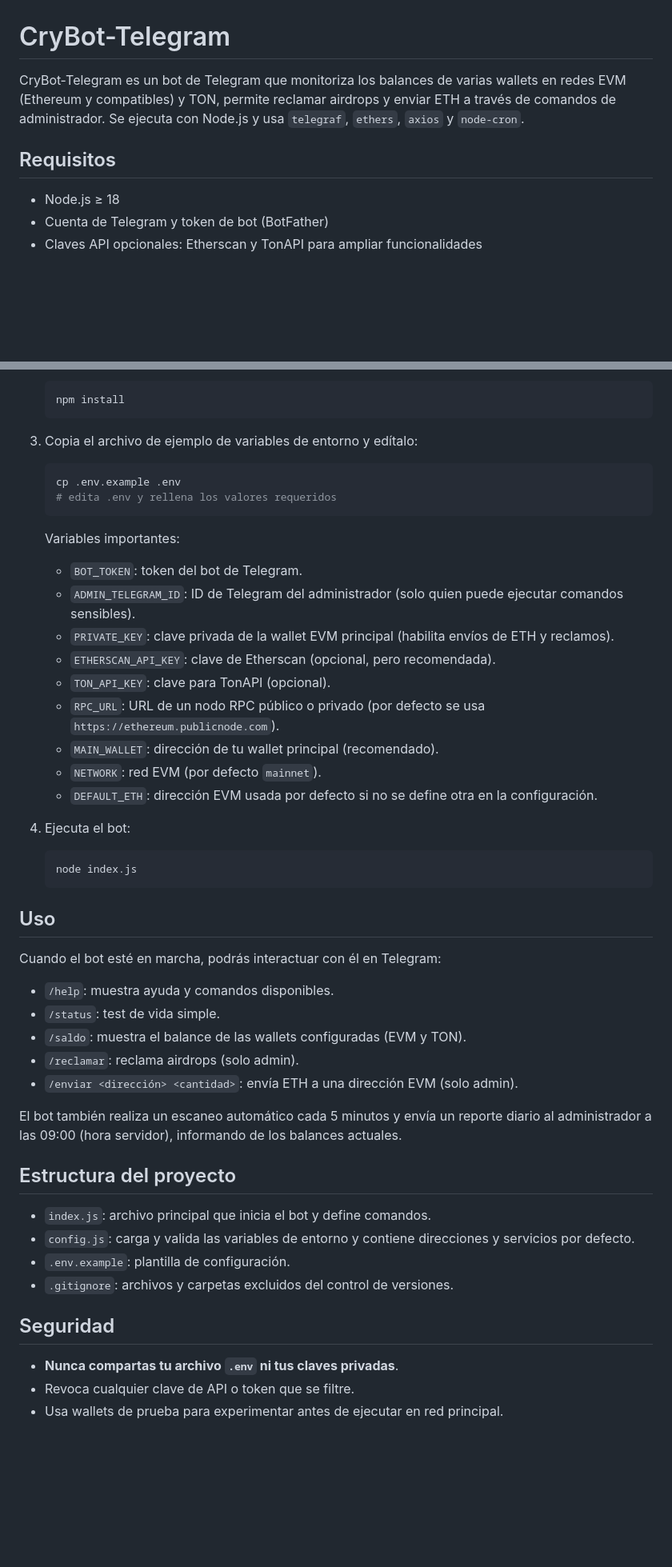
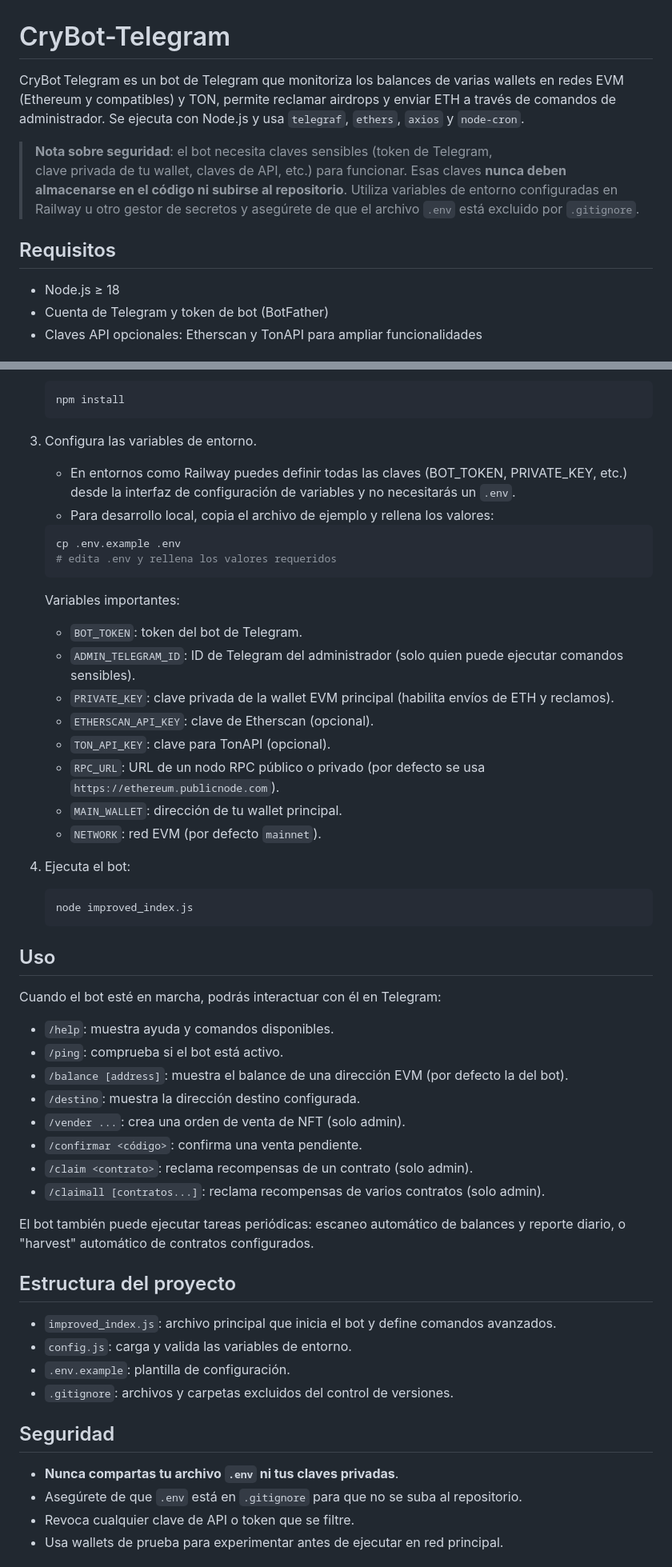
Before and after one commit to naxoootcnjncgjnnxfhjjv/CryBot-Telegram, a Markdown page: README.md, 2 parts joined by grey strips. Shown: that part at 80% size. Rendered like a GitHub page; blank space fills up the shorter version.

Commit message:
Update README.md with security guidelines and environment variables instructions
Updated README.md to emphasize environment variable usage, security best practices, and clear installation and usage instructions.

````diff
--- a/README.md
+++ b/README.md
@@ -1,10 +1,16 @@
 # CryBot-Telegram
 
-CryBot‑Telegram es un bot de Telegram que monitoriza los balances de varias wallets en redes EVM (Ethereum y compatibles) y TON, permite reclamar airdrops y enviar ETH a través de comandos de administrador. Se ejecuta con Node.js y usa `telegraf`, `ethers`, `axios` y `node-cron`.
+CryBot Telegram es un bot de Telegram que monitoriza los balances de varias
+wallets en redes EVM (Ethereum y compatibles) y TON, permite reclamar airdrops y
+enviar ETH a través de comandos de administrador. Se ejecuta con Node.js y usa
+`telegraf`, `ethers`, `axios` y `node-cron`.
+
+> **Nota sobre seguridad**: el bot necesita claves sensibles (token de Telegram,
+> clave privada de tu wallet, claves de API, etc.) para funcionar. Esas claves **nunca deben almacenarse en el código ni subirse al repositorio**. Utiliza variables de entorno configuradas en Railway u otro gestor de secretos y asegúrete de que el archivo `.env` está excluido por `.gitignore`.
 
 ## Requisitos
 
-- Node.js ≥ 18
+- Node.js ≥ 18
 - Cuenta de Telegram y token de bot (BotFather)
 - Claves API opcionales: Etherscan y TonAPI para ampliar funcionalidades
 
@@ -23,7 +29,9 @@ CryBot‑Telegram es un bot de Telegram que monitoriza los balances de varias wa
    npm install
    ```
 
-3. Copia el archivo de ejemplo de variables de entorno y edítalo:
+3. Configura las variables de entorno.
+   - En entornos como Railway puedes definir todas las claves (BOT_TOKEN, PRIVATE_KEY, etc.) desde la interfaz de configuración de variables y no necesitarás un `.env`.
+   - Para desarrollo local, copia el archivo de ejemplo y rellena los valores:
 
    ```bash
    cp .env.example .env
@@ -35,17 +43,16 @@ CryBot‑Telegram es un bot de Telegram que monitoriza los balances de varias wa
    - `BOT_TOKEN`: token del bot de Telegram.
    - `ADMIN_TELEGRAM_ID`: ID de Telegram del administrador (solo quien puede ejecutar comandos sensibles).
    - `PRIVATE_KEY`: clave privada de la wallet EVM principal (habilita envíos de ETH y reclamos).
-   - `ETHERSCAN_API_KEY`: clave de Etherscan (opcional, pero recomendada).
+   - `ETHERSCAN_API_KEY`: clave de Etherscan (opcional).
    - `TON_API_KEY`: clave para TonAPI (opcional).
    - `RPC_URL`: URL de un nodo RPC público o privado (por defecto se usa `https://ethereum.publicnode.com`).
-   - `MAIN_WALLET`: dirección de tu wallet principal (recomendado).
+   - `MAIN_WALLET`: dirección de tu wallet principal.
    - `NETWORK`: red EVM (por defecto `mainnet`).
-   - `DEFAULT_ETH`: dirección EVM usada por defecto si no se define otra en la configuración.
 
 4. Ejecuta el bot:
 
    ```bash
-   node index.js
+   node improved_index.js
    ```
 
 ## Uso
@@ -53,23 +60,27 @@ CryBot‑Telegram es un bot de Telegram que monitoriza los balances de varias wa
 Cuando el bot esté en marcha, podrás interactuar con él en Telegram:
 
 - `/help`: muestra ayuda y comandos disponibles.
-- `/status`: test de vida simple.
-- `/saldo`: muestra el balance de las wallets configuradas (EVM y TON).
-- `/reclamar`: reclama airdrops (solo admin).
-- `/enviar <dirección> <cantidad>`: envía ETH a una dirección EVM (solo admin).
+- `/ping`: comprueba si el bot está activo.
+- `/balance [address]`: muestra el balance de una dirección EVM (por defecto la del bot).
+- `/destino`: muestra la dirección destino configurada.
+- `/vender ...`: crea una orden de venta de NFT (solo admin).
+- `/confirmar <código>`: confirma una venta pendiente.
+- `/claim <contrato>`: reclama recompensas de un contrato (solo admin).
+- `/claimall [contratos...]`: reclama recompensas de varios contratos (solo admin).
 
-El bot también realiza un escaneo automático cada 5 minutos y envía un reporte diario al administrador a las 09:00 (hora servidor), informando de los balances actuales.
+El bot también puede ejecutar tareas periódicas: escaneo automático de balances y reporte diario, o "harvest" automático de contratos configurados.
 
 ## Estructura del proyecto
 
-- `index.js`: archivo principal que inicia el bot y define comandos.
-- `config.js`: carga y valida las variables de entorno y contiene direcciones y servicios por defecto.
+- `improved_index.js`: archivo principal que inicia el bot y define comandos avanzados.
+- `config.js`: carga y valida las variables de entorno.
 - `.env.example`: plantilla de configuración.
 - `.gitignore`: archivos y carpetas excluidos del control de versiones.
 
 ## Seguridad
 
 - **Nunca compartas tu archivo `.env` ni tus claves privadas**.
+- Asegúrete de que `.env` está en `.gitignore` para que no se suba al repositorio.
 - Revoca cualquier clave de API o token que se filtre.
 - Usa wallets de prueba para experimentar antes de ejecutar en red principal.
 
````
Also changed, not shown: other parts of README.md (+3 -4 lines).
